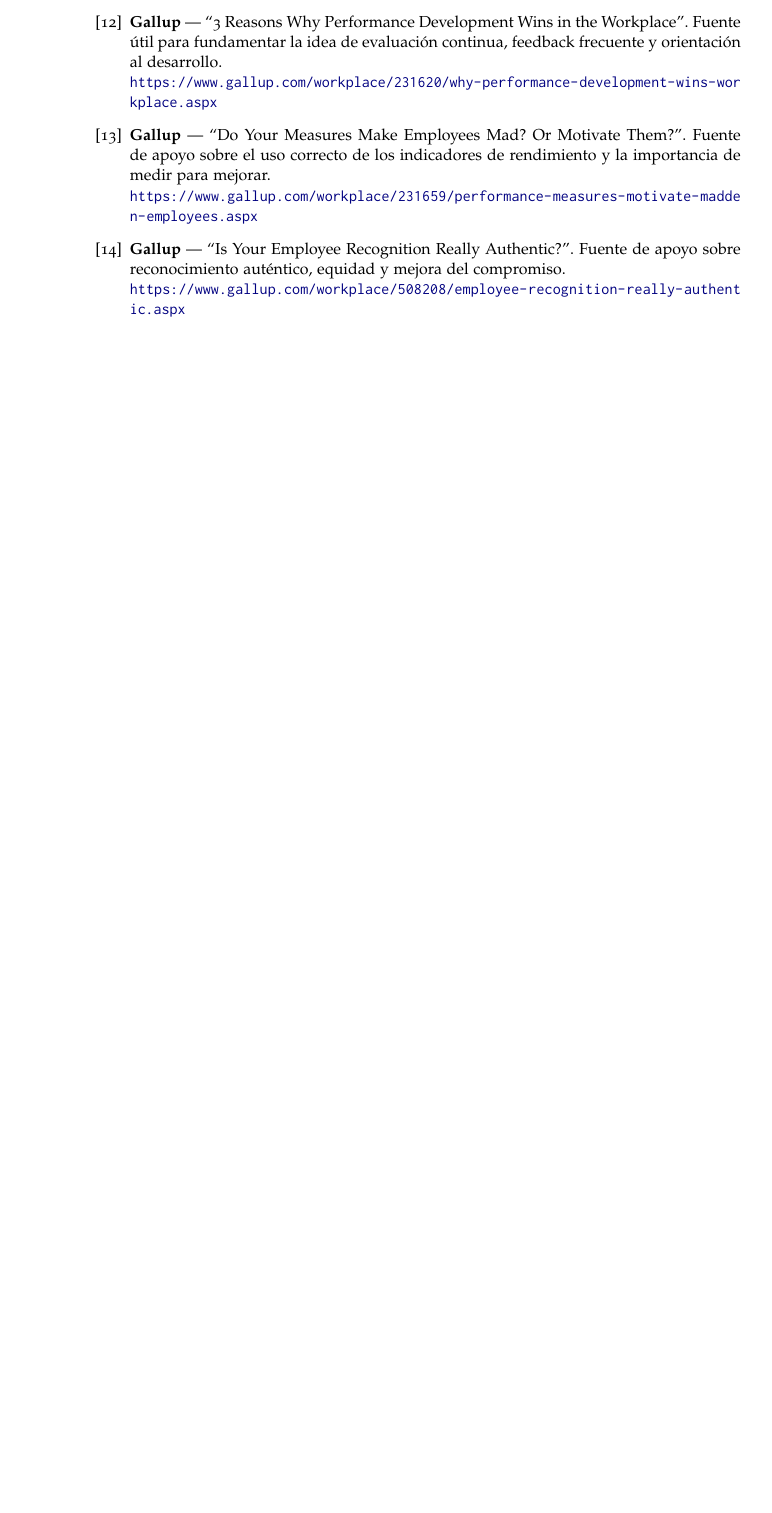
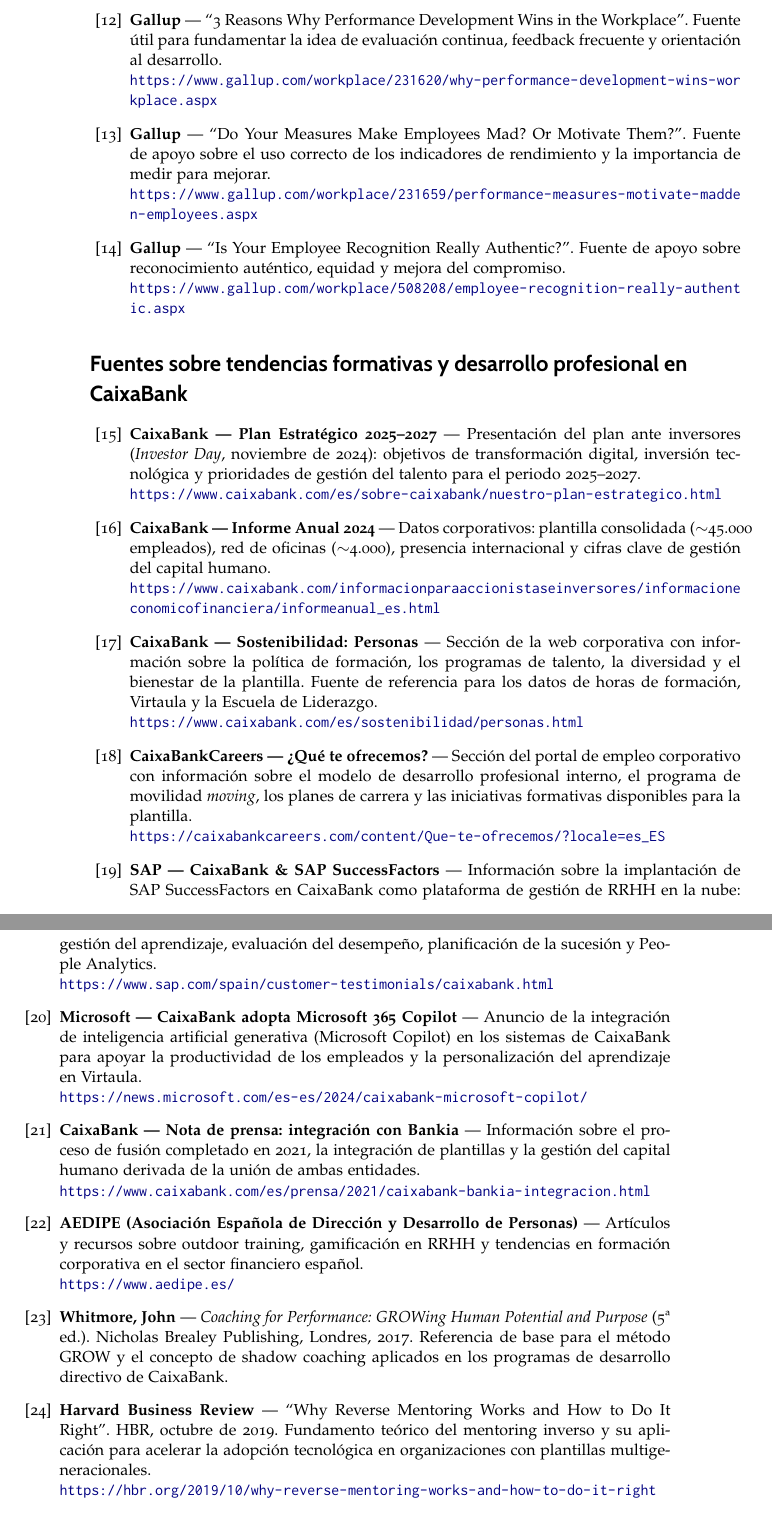
Before and after one commit to InfoBoys/RecursosHumanosCaixaBank, a LaTeX thesis (practicat6t7t8.tex, which reads capitulos/bibliografia/bibliografiat6t7t8.tex): part of page 30 of 30 before the commit and two parts of pages 30 and 31 of 31 after it, the two joined at a grey line, cut so that both start at the same text, the shorter picture padded with empty space. Compiled offline with pdfLaTeX.

Commit message:
Bibliografia

```diff
--- a/capitulos/bibliografia/bibliografiat6t7t8.tex
+++ b/capitulos/bibliografia/bibliografiat6t7t8.tex
@@ -66,3 +66,60 @@
 \end{enumerate}
 
 % ================================================================
+\section*{Fuentes sobre tendencias formativas y desarrollo profesional en CaixaBank}
+% ================================================================
+
+\begin{enumerate}[label={[\arabic*]}, resume]
+
+  \item \textbf{CaixaBank --- Plan Estratégico 2025--2027} --- Presentación del plan ante inversores
+        (\textit{Investor Day}, noviembre de 2024): objetivos de transformación digital, inversión tecnológica
+        y prioridades de gestión del talento para el periodo 2025--2027.\\
+        \url{https://www.caixabank.com/es/sobre-caixabank/nuestro-plan-estrategico.html}
+
+  \item \textbf{CaixaBank --- Informe Anual 2024} --- Datos corporativos: plantilla consolidada
+        ($\sim$45.000 empleados), red de oficinas ($\sim$4.000), presencia internacional y cifras clave de
+        gestión del capital humano.\\
+        \url{https://www.caixabank.com/informacionparaaccionistaseinversores/informacioneconomicofinanciera/informeanual_es.html}
+
+  \item \textbf{CaixaBank --- Sostenibilidad: Personas} --- Sección de la web corporativa con
+        información sobre la política de formación, los programas de talento, la diversidad y el
+        bienestar de la plantilla. Fuente de referencia para los datos de horas de formación,
+        Virtaula y la Escuela de Liderazgo.\\
+        \url{https://www.caixabank.com/es/sostenibilidad/personas.html}
+
+  \item \textbf{CaixaBankCareers --- ¿Qué te ofrecemos?} --- Sección del portal de empleo
+        corporativo con información sobre el modelo de desarrollo profesional interno, el programa
+        de movilidad \textit{moving}, los planes de carrera y las iniciativas formativas disponibles
+        para la plantilla.\\
+        \url{https://caixabankcareers.com/content/Que-te-ofrecemos/?locale=es_ES}
+
+  \item \textbf{SAP --- CaixaBank \& SAP SuccessFactors} --- Información sobre la implantación de
+        SAP SuccessFactors en CaixaBank como plataforma de gestión de RRHH en la nube: gestión del
+        aprendizaje, evaluación del desempeño, planificación de la sucesión y People Analytics.\\
+        \url{https://www.sap.com/spain/customer-testimonials/caixabank.html}
+
+  \item \textbf{Microsoft --- CaixaBank adopta Microsoft 365 Copilot} --- Anuncio de la integración
+        de inteligencia artificial generativa (Microsoft Copilot) en los sistemas de CaixaBank
+        para apoyar la productividad de los empleados y la personalización del aprendizaje en
+        Virtaula.\\
+        \url{https://news.microsoft.com/es-es/2024/caixabank-microsoft-copilot/}
+
+  \item \textbf{CaixaBank --- Nota de prensa: integración con Bankia} --- Información sobre el
+        proceso de fusión completado en 2021, la integración de plantillas y la gestión del
+        capital humano derivada de la unión de ambas entidades.\\
+        \url{https://www.caixabank.com/es/prensa/2021/caixabank-bankia-integracion.html}
+
+  \item \textbf{AEDIPE (Asociación Española de Dirección y Desarrollo de Personas)} ---
+        Artículos y recursos sobre outdoor training, gamificación en RRHH y tendencias en
+        formación corporativa en el sector financiero español.\\
+        \url{https://www.aedipe.es/}
+
+  \item \textbf{Whitmore, John} --- \textit{Coaching for Performance: GROWing Human Potential and
+        Purpose} (5ª ed.). Nicholas Brealey Publishing, Londres, 2017. Referencia de base para el
+        método GROW y el concepto de shadow coaching aplicados en los programas de desarrollo
+        directivo de CaixaBank.
+
+  \item \textbf{Harvard Business Review} --- ``Why Reverse Mentoring Works and How to Do It
+        Right''. HBR, octubre de 2019. Fundamento teórico del mentoring inverso y su aplicación
+        para acelerar la adopción tecnológica en organizaciones con plantillas multigeneracionales.\\
+        \url{https://hbr.org/2019/10/why-reverse-mentoring-works-and-how-to-do-it-right}
```
Also changed, not shown: capitulos/bibliografia/bibliografiat6t7t8.tex (16 more changed lines).
